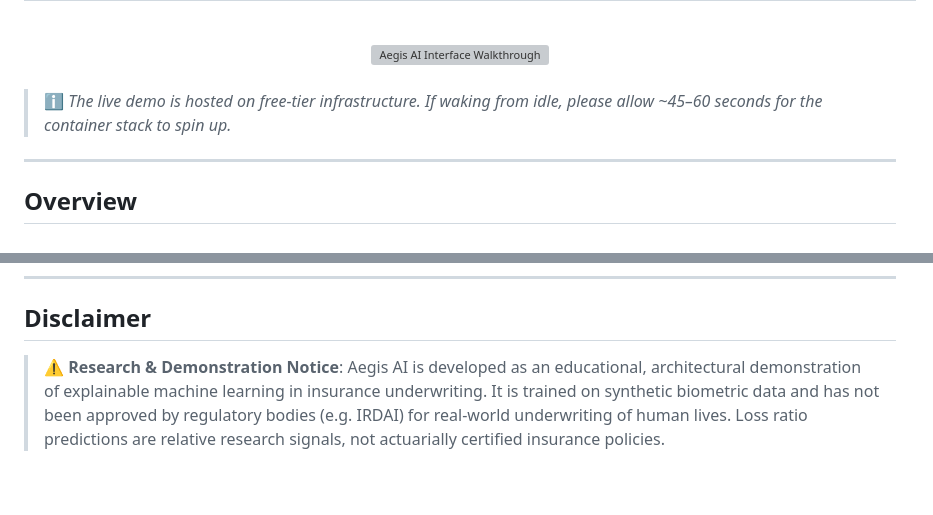
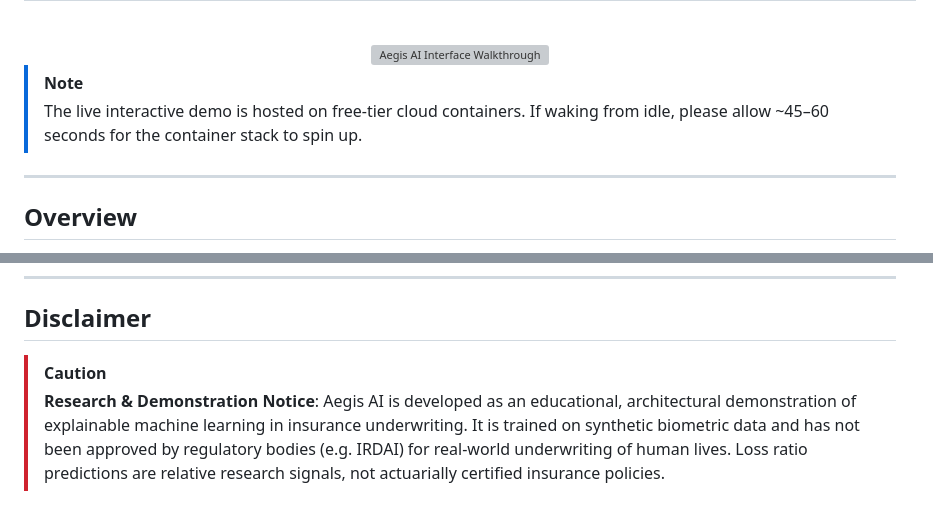
Before and after one commit to rupal2k/aegis-ai, a Markdown page: README.md, 2 parts joined by grey strips. GitHub-like rendering; grey boxes are pictures that could not be loaded.

Commit message:
style: adopt native GitHub [!NOTE] and [!CAUTION] alert styles

```diff
--- a/README.md
+++ b/README.md
@@ -43,9 +43,8 @@ pinned: false
 
 </div>
 
-<br />
-
-> ℹ️ *The live demo is hosted on free-tier infrastructure. If waking from idle, please allow ~45–60 seconds for the container stack to spin up.*
+> [!NOTE]
+> The live interactive demo is hosted on free-tier cloud containers. If waking from idle, please allow ~45–60 seconds for the container stack to spin up.
 
 ---
 
@@ -562,4 +561,5 @@ This project is licensed under the **MIT License**. See the [LICENSE](LICENSE) f
 
 ## Disclaimer
 
-> ⚠️ **Research & Demonstration Notice**: Aegis AI is developed as an educational, architectural demonstration of explainable machine learning in insurance underwriting. It is trained on synthetic biometric data and has not been approved by regulatory bodies (e.g. IRDAI) for real-world underwriting of human lives. Loss ratio predictions are relative research signals, not actuarially certified insurance policies.
+> [!CAUTION]
+> **Research & Demonstration Notice**: Aegis AI is developed as an educational, architectural demonstration of explainable machine learning in insurance underwriting. It is trained on synthetic biometric data and has not been approved by regulatory bodies (e.g. IRDAI) for real-world underwriting of human lives. Loss ratio predictions are relative research signals, not actuarially certified insurance policies.
```
